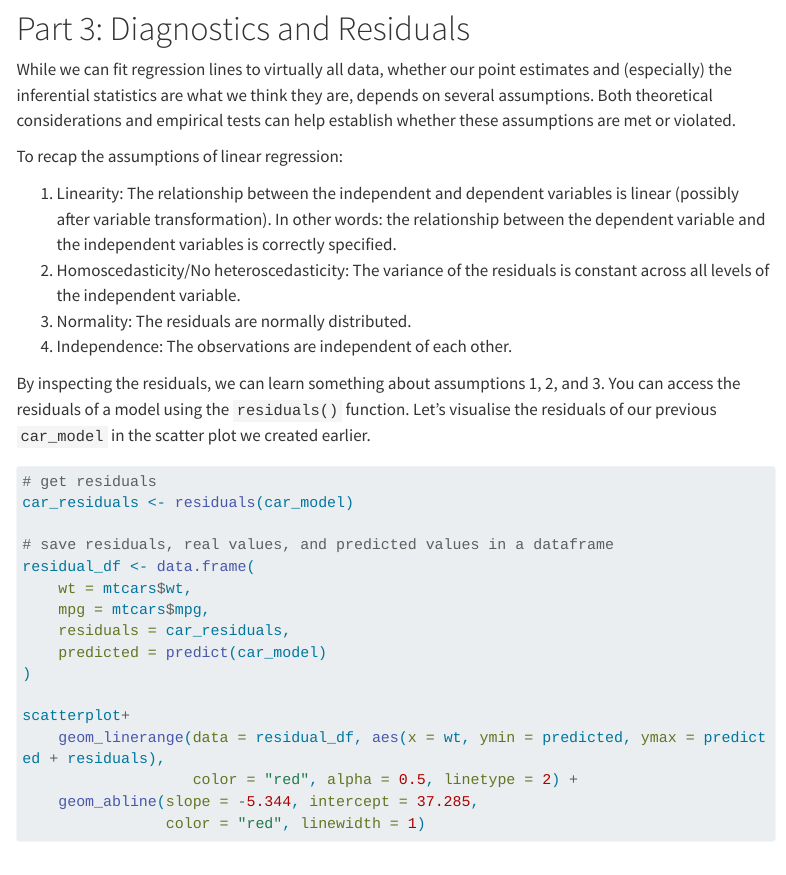
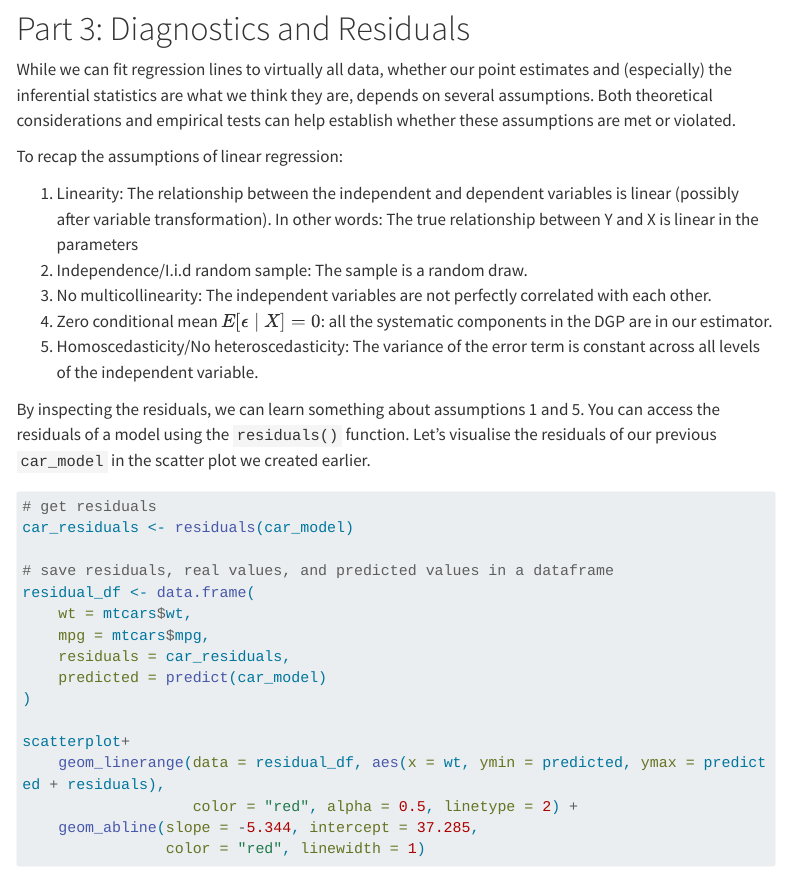
Before and after one commit to radhaghate/seminar04_exercise, a Quarto document (04_seminar_exercises.qmd): the page in a window 1100 px wide, from 8620 px down. Rendered offline with R 4.5, knitr and Pandoc in place of Quarto, with nearby package versions; menus at the side of the page are left out; long lines of code are wrapped.

Commit message:
update OLS assumption recap to mirror lecture material

````diff
--- a/04_seminar_exercises.qmd
+++ b/04_seminar_exercises.qmd
@@ -374,12 +374,14 @@ While we can fit regression lines to virtually all data, whether our point estim
 
 To recap the assumptions of linear regression:
 
-1.  Linearity: The relationship between the independent and dependent variables is linear (possibly after variable transformation). In other words: the relationship between the dependent variable and the independent variables is correctly specified.
-2.  Homoscedasticity/No heteroscedasticity: The variance of the residuals is constant across all levels of the independent variable.
-3.  Normality: The residuals are normally distributed.
-4.  Independence: The observations are independent of each other.
+1.  Linearity: The relationship between the independent and dependent variables is linear (possibly after variable transformation). In other words: The true relationship between Y and X is linear in the parameters
+2.  Independence/I.i.d random sample: The sample is a random draw.
+3. No multicollinearity: The independent variables are not perfectly correlated with each other.
+4. Zero conditional mean $E[\epsilon \mid X] = 0$: all the systematic components in the DGP are in our estimator.
+5.  Homoscedasticity/No heteroscedasticity: The variance of the error term is constant across all levels of the independent variable.
 
-By inspecting the residuals, we can learn something about assumptions 1, 2, and 3. You can access the residuals of a model using the `residuals()` function. Let's visualise the residuals of our previous `car_model` in the scatter plot we created earlier.
+
+By inspecting the residuals, we can learn something about assumptions 1 and 5. You can access the residuals of a model using the `residuals()` function. Let's visualise the residuals of our previous `car_model` in the scatter plot we created earlier.
 
 ```{r residuals}
 # get residuals
````
